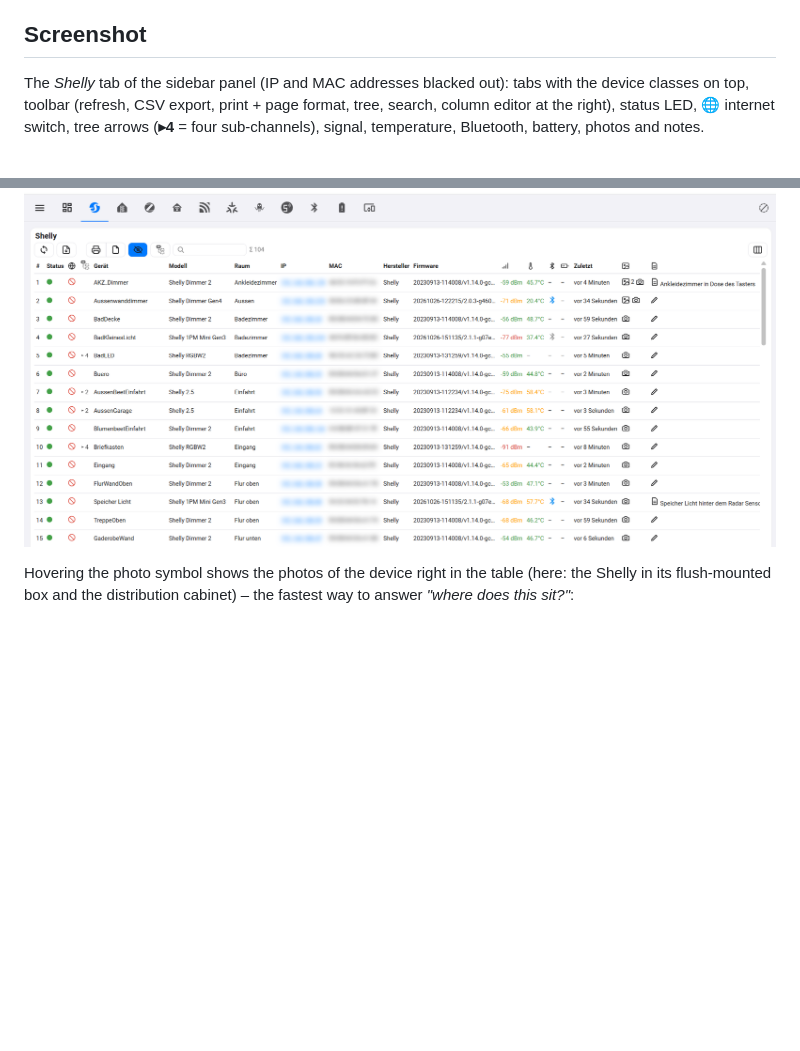
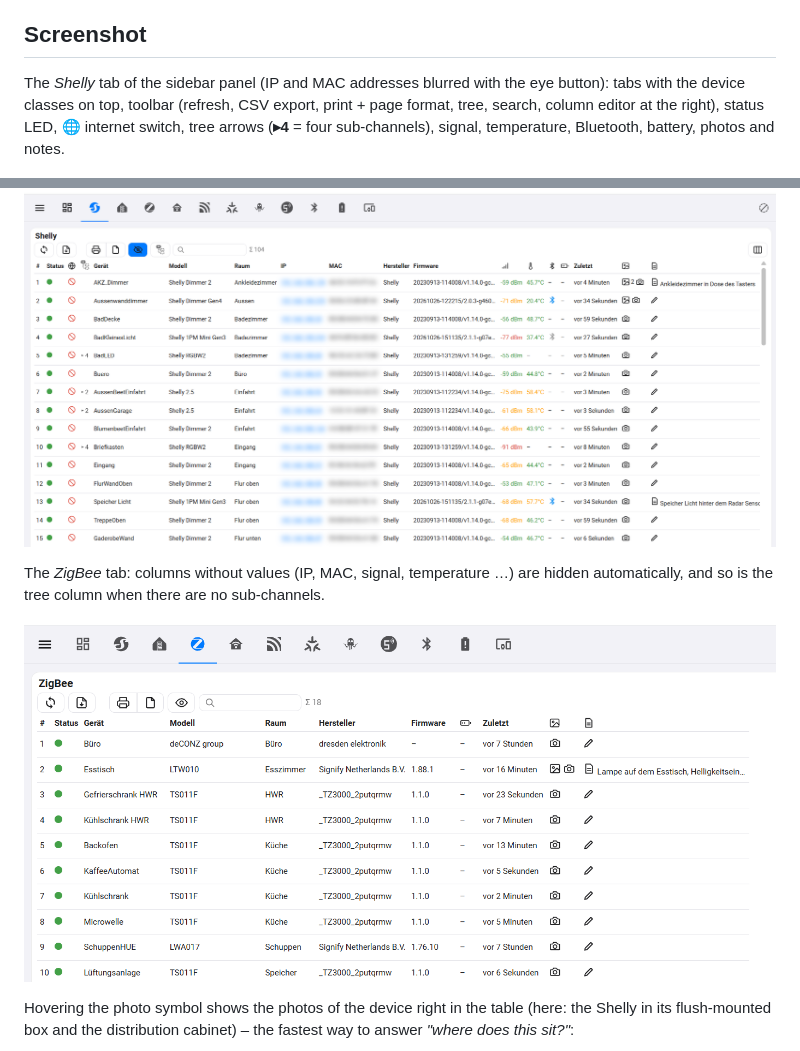
Before and after one commit to AlphaLima/ha-device-inventory, a Markdown page: README.md, 2 parts joined by grey strips. GitHub-like rendering; pictures changed too: docs/screenshot-zigbee.png (added); blank space fills up the shorter version.

Commit message:
Add ZigBee screenshot

```diff
--- a/README.md
+++ b/README.md
@@ -21,9 +21,13 @@ Photos and notes are stored on the server (`.storage/device_inventory`, `config/
 
 ## Screenshot
 
-The *Shelly* tab of the sidebar panel (IP and MAC addresses blacked out): tabs with the device classes on top, toolbar (refresh, CSV export, print + page format, tree, search, column editor at the right), status LED, 🌐 internet switch, tree arrows (**▸4** = four sub-channels), signal, temperature, Bluetooth, battery, photos and notes.
+The *Shelly* tab of the sidebar panel (IP and MAC addresses blurred with the eye button): tabs with the device classes on top, toolbar (refresh, CSV export, print + page format, tree, search, column editor at the right), status LED, 🌐 internet switch, tree arrows (**▸4** = four sub-channels), signal, temperature, Bluetooth, battery, photos and notes.
 
 <p align="center"><img src="docs/screenshot-shelly.png" width="900" alt="Shelly tab of the Device Inventory panel"></p>
+
+The *ZigBee* tab: columns without values (IP, MAC, signal, temperature …) are hidden automatically, and so is the tree column when there are no sub-channels.
+
+<p align="center"><img src="docs/screenshot-zigbee.png" width="900" alt="ZigBee tab of the Device Inventory panel"></p>
 
 Hovering the photo symbol shows the photos of the device right in the table (here: the Shelly in its flush-mounted box and the distribution cabinet) – the fastest way to answer *"where does this sit?"*:
 
```
